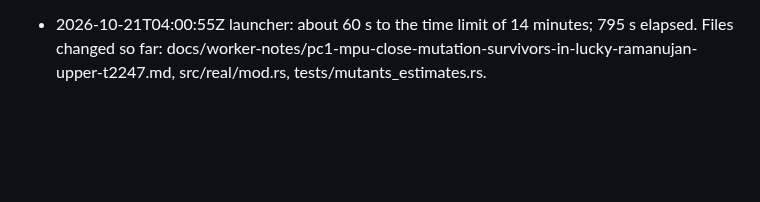
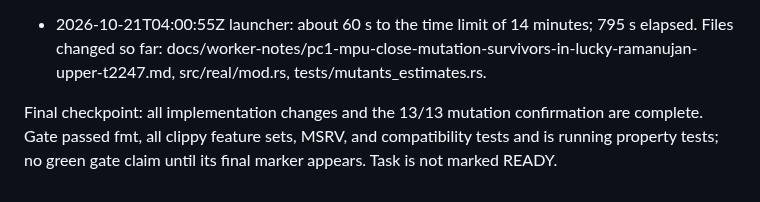
Before and after one commit to justanyone/math-prime-util, a Markdown page: docs/worker-notes/pc1-mpu-close-mutation-survivors-in-lucky-ramanujan-upper-t2247.md, the part around the change. Rendered like a GitHub page; blank space fills up the shorter version.

Commit message:
wip(pc1-mpu-close-mutation-survivors-in-lucky-ramanujan-upper-t2247): interim snapshot 2026-10-21T04:01:26Z
Automatic launcher snapshot of uncommitted worker changes.

MW-Run-Class: author
MW-Round: 1
MW-Engine: codex
MW-Model: gpt-6.1-sol
MW-Size: m
MW-Effort: medium
MW-Run: pc1-mpu-close-mutation-survivors-in-lucky-ramanujan-upper-t2247-20261020-224728
MW-Host: wowbagger
MW-Base: efb550e03621
MW-Commit: 896ed63b258ad8734fc112efaeb6a634802a1b7b
MW-Rules: a7aa532dbf5e

```diff
--- a/docs/worker-notes/pc1-mpu-close-mutation-survivors-in-lucky-ramanujan-upper-t2247.md
+++ b/docs/worker-notes/pc1-mpu-close-mutation-survivors-in-lucky-ramanujan-upper-t2247.md
@@ -56,3 +56,5 @@ Final cargo-mutants result: 13 mutants tested in 4 minutes, 13 caught, exit 0. g
 
 The full gate suite passed the long count oracle and advanced into family compatibility tests. Mutation confirmation is complete; full gate final status is still pending.
 - 2026-10-21T04:00:55Z launcher: about 60 s to the time limit of 14 minutes; 795 s elapsed. Files changed so far: docs/worker-notes/pc1-mpu-close-mutation-survivors-in-lucky-ramanujan-upper-t2247.md, src/real/mod.rs, tests/mutants_estimates.rs.
+
+Final checkpoint: all implementation changes and the 13/13 mutation confirmation are complete. Gate passed fmt, all clippy feature sets, MSRV, and compatibility tests and is running property tests; no green gate claim until its final marker appears. Task is not marked READY.
```
